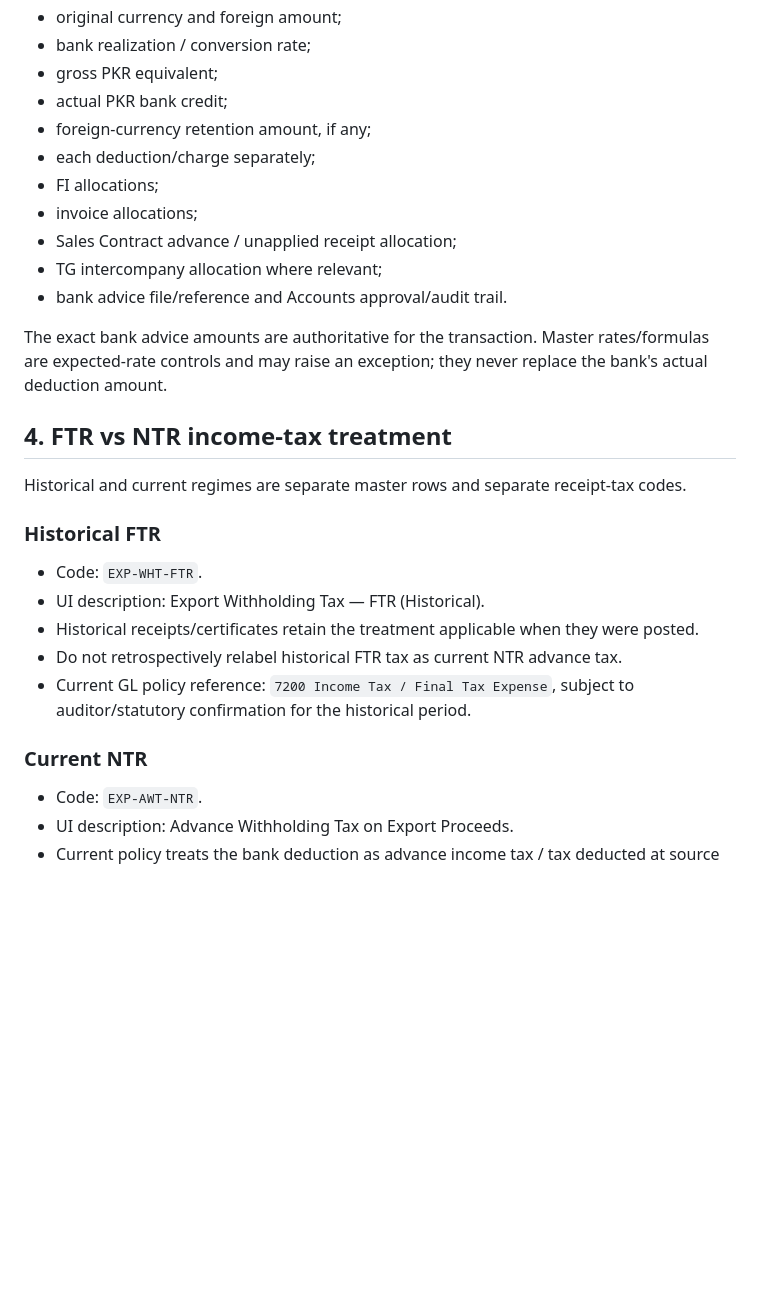
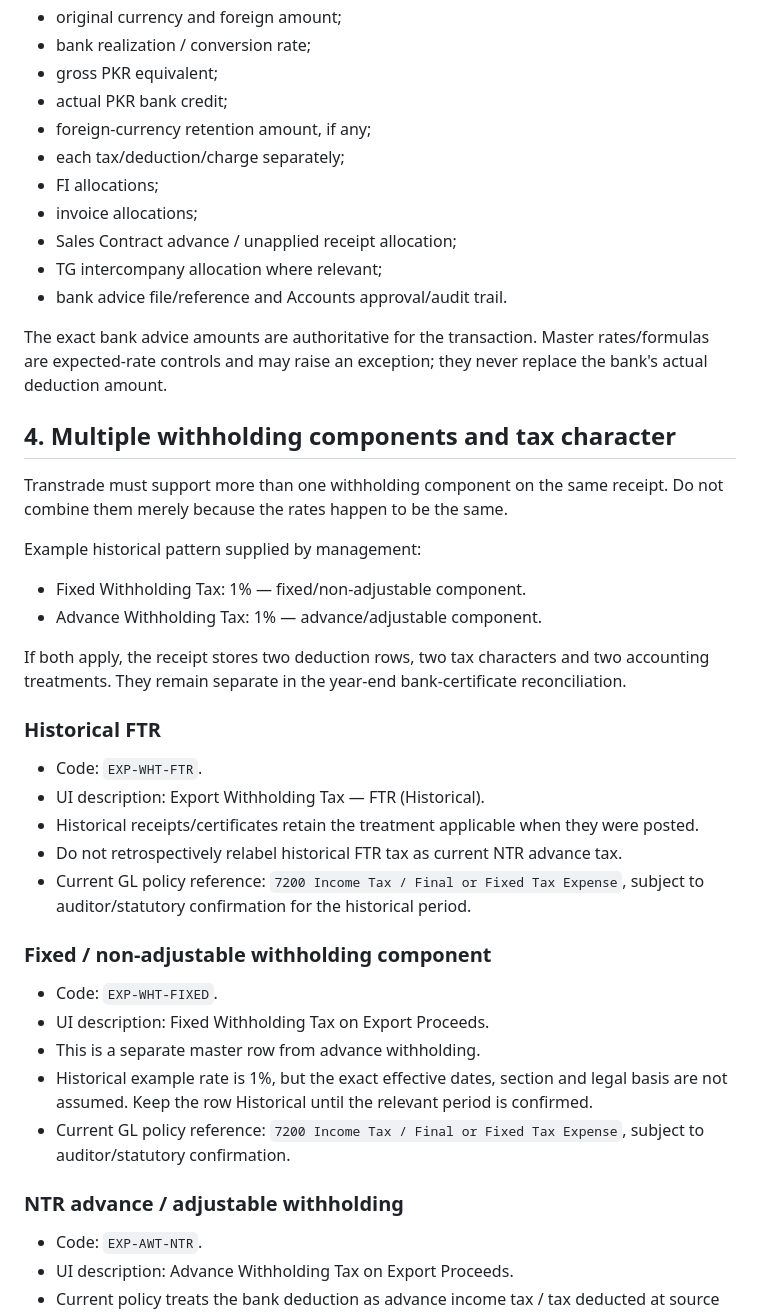
Before and after one commit to salpiracha-cmyk/transtarde, a Markdown page: accounts/EXPORT_REALIZATION_V1_RULES.md, the part around one of its changes. Rendered like a GitHub page; blank space fills up the shorter version.

```diff
--- a/accounts/EXPORT_REALIZATION_V1_RULES.md
+++ b/accounts/EXPORT_REALIZATION_V1_RULES.md
@@ -24,7 +24,7 @@ Each realization retains, at minimum:
 - gross PKR equivalent;
 - actual PKR bank credit;
 - foreign-currency retention amount, if any;
-- each deduction/charge separately;
+- each tax/deduction/charge separately;
 - FI allocations;
 - invoice allocations;
 - Sales Contract advance / unapplied receipt allocation;
@@ -33,17 +33,30 @@ Each realization retains, at minimum:
 
 The exact bank advice amounts are authoritative for the transaction. Master rates/formulas are expected-rate controls and may raise an exception; they never replace the bank's actual deduction amount.
 
-## 4. FTR vs NTR income-tax treatment
-Historical and current regimes are separate master rows and separate receipt-tax codes.
+## 4. Multiple withholding components and tax character
+Transtrade must support more than one withholding component on the same receipt. Do not combine them merely because the rates happen to be the same.
+
+Example historical pattern supplied by management:
+- Fixed Withholding Tax: 1% — fixed/non-adjustable component.
+- Advance Withholding Tax: 1% — advance/adjustable component.
+
+If both apply, the receipt stores two deduction rows, two tax characters and two accounting treatments. They remain separate in the year-end bank-certificate reconciliation.
 
 ### Historical FTR
 - Code: `EXP-WHT-FTR`.
 - UI description: Export Withholding Tax — FTR (Historical).
 - Historical receipts/certificates retain the treatment applicable when they were posted.
 - Do not retrospectively relabel historical FTR tax as current NTR advance tax.
-- Current GL policy reference: `7200 Income Tax / Final Tax Expense`, subject to auditor/statutory confirmation for the historical period.
+- Current GL policy reference: `7200 Income Tax / Final or Fixed Tax Expense`, subject to auditor/statutory confirmation for the historical period.
 
-### Current NTR
+### Fixed / non-adjustable withholding component
+- Code: `EXP-WHT-FIXED`.
+- UI description: Fixed Withholding Tax on Export Proceeds.
+- This is a separate master row from advance withholding.
+- Historical example rate is 1%, but the exact effective dates, section and legal basis are not assumed. Keep the row Historical until the relevant period is confirmed.
+- Current GL policy reference: `7200 Income Tax / Final or Fixed Tax Expense`, subject to auditor/statutory confirmation.
+
+### NTR advance / adjustable withholding
 - Code: `EXP-AWT-NTR`.
 - UI description: Advance Withholding Tax on Export Proceeds.
 - Current policy treats the bank deduction as advance income tax / tax deducted at source recoverable rather than automatically treating it as final tax expense.
```
Also changed, not shown: other parts of accounts/EXPORT_REALIZATION_V1_RULES.md (+32 -8 lines).
